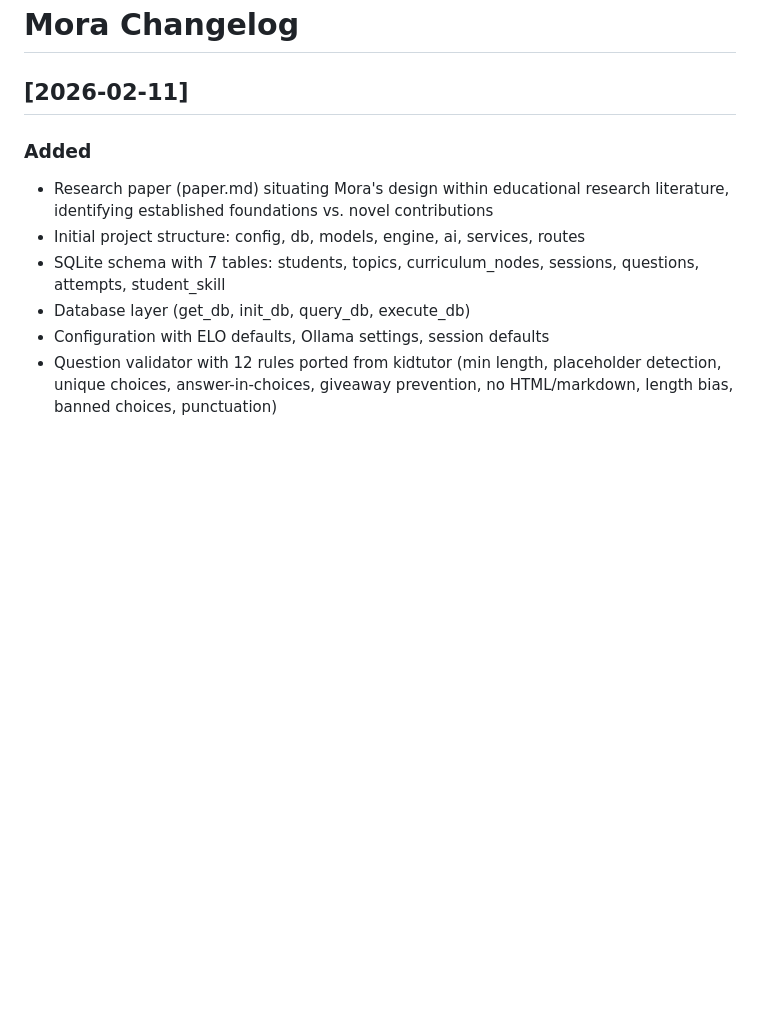
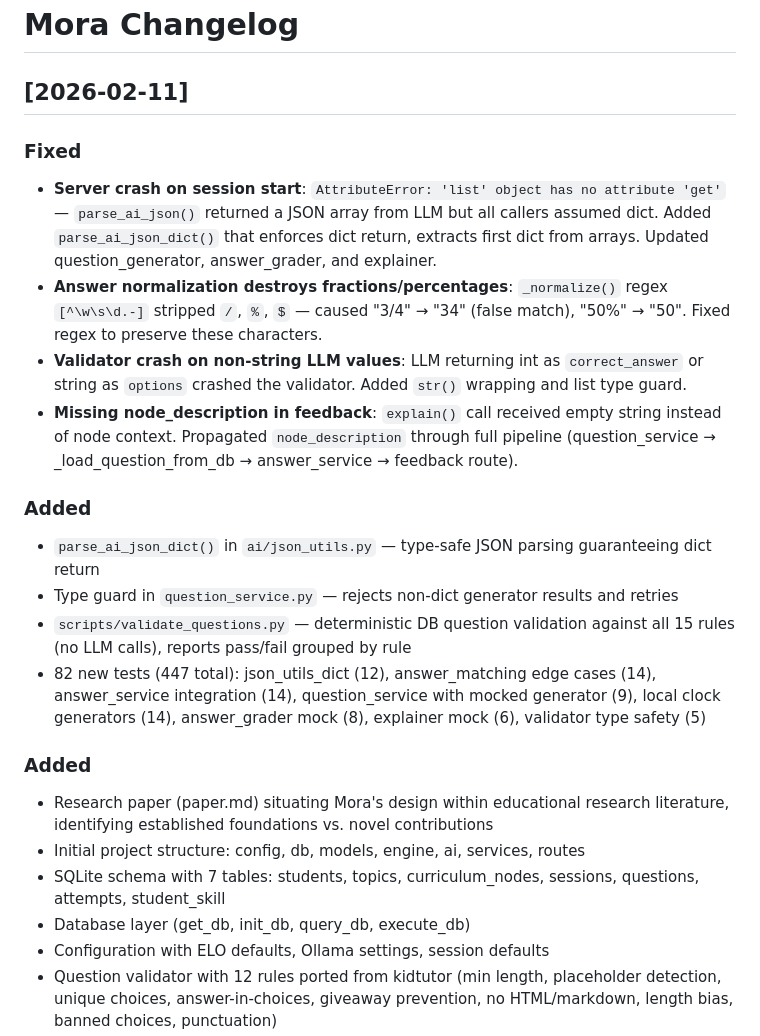
Before and after one commit to bkmrkr/mora, a Markdown page: CHANGELOG.md, the part around the change. GitHub-like rendering; blank space fills up the shorter version.

Commit message:
Update CHANGELOG with pipeline hardening fixes
Co-Authored-By: Claude Opus 4.6 <noreply@anthropic.com>

```diff
--- a/CHANGELOG.md
+++ b/CHANGELOG.md
@@ -1,6 +1,18 @@
 # Mora Changelog
 
 ## [2026-02-11]
+
+### Fixed
+- **Server crash on session start**: `AttributeError: 'list' object has no attribute 'get'` — `parse_ai_json()` returned a JSON array from LLM but all callers assumed dict. Added `parse_ai_json_dict()` that enforces dict return, extracts first dict from arrays. Updated question_generator, answer_grader, and explainer.
+- **Answer normalization destroys fractions/percentages**: `_normalize()` regex `[^\w\s\d.-]` stripped `/`, `%`, `$` — caused "3/4" → "34" (false match), "50%" → "50". Fixed regex to preserve these characters.
+- **Validator crash on non-string LLM values**: LLM returning int as `correct_answer` or string as `options` crashed the validator. Added `str()` wrapping and list type guard.
+- **Missing node_description in feedback**: `explain()` call received empty string instead of node context. Propagated `node_description` through full pipeline (question_service → _load_question_from_db → answer_service → feedback route).
+
+### Added
+- `parse_ai_json_dict()` in `ai/json_utils.py` — type-safe JSON parsing guaranteeing dict return
+- Type guard in `question_service.py` — rejects non-dict generator results and retries
+- `scripts/validate_questions.py` — deterministic DB question validation against all 15 rules (no LLM calls), reports pass/fail grouped by rule
+- 82 new tests (447 total): json_utils_dict (12), answer_matching edge cases (14), answer_service integration (14), question_service with mocked generator (9), local clock generators (14), answer_grader mock (8), explainer mock (6), validator type safety (5)
 
 ### Added
 - Research paper (paper.md) situating Mora's design within educational research literature, identifying established foundations vs. novel contributions
```
